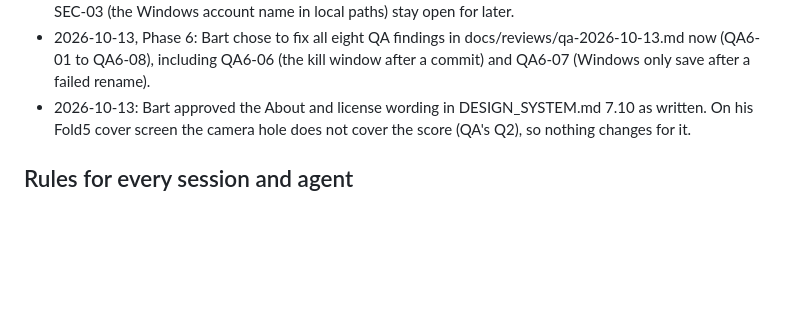
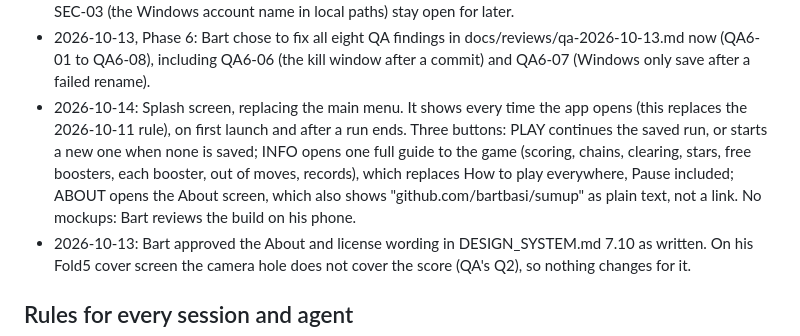
Before and after one commit to bartbasi/sumup, a Markdown page: CLAUDE.md, the part around the change. Rendered like a GitHub page; blank space fills up the shorter version.

Commit message:
CLAUDE.md: Bart's splash screen decision
Co-Authored-By: Claude Opus 5.5 <noreply@anthropic.com>

```diff
--- a/CLAUDE.md
+++ b/CLAUDE.md
@@ -60,6 +60,7 @@ Autoload and input map entries in project.godot are added by the DM during integ
 - 2026-10-13: The game is renamed from numbersgame to SumUp, everywhere in the repo and on GitHub (bartbasi/sumup). The Android package is com.bartbasi.sumup. Dated review reports in docs/reviews/ keep the old name, as records of what was tested. The local folder on this machine stays `C:\bart\numbergame`.
 - 2026-10-13, Phase 6: of the three Low security findings, Bart chose to fix SEC-01 (a board whose only pairs overflow 64 bits counts as a move) now. SEC-02 (no flush before the save rename, no profile backup) and SEC-03 (the Windows account name in local paths) stay open for later.
 - 2026-10-13, Phase 6: Bart chose to fix all eight QA findings in docs/reviews/qa-2026-10-13.md now (QA6-01 to QA6-08), including QA6-06 (the kill window after a commit) and QA6-07 (Windows only save after a failed rename).
+- 2026-10-14: Splash screen, replacing the main menu. It shows every time the app opens (this replaces the 2026-10-11 rule), on first launch and after a run ends. Three buttons: PLAY continues the saved run, or starts a new one when none is saved; INFO opens one full guide to the game (scoring, chains, clearing, stars, free boosters, each booster, out of moves, records), which replaces How to play everywhere, Pause included; ABOUT opens the About screen, which also shows "github.com/bartbasi/sumup" as plain text, not a link. No mockups: Bart reviews the build on his phone.
 - 2026-10-13: Bart approved the About and license wording in DESIGN_SYSTEM.md 7.10 as written. On his Fold5 cover screen the camera hole does not cover the score (QA's Q2), so nothing changes for it.
 
 ## Rules for every session and agent
```
